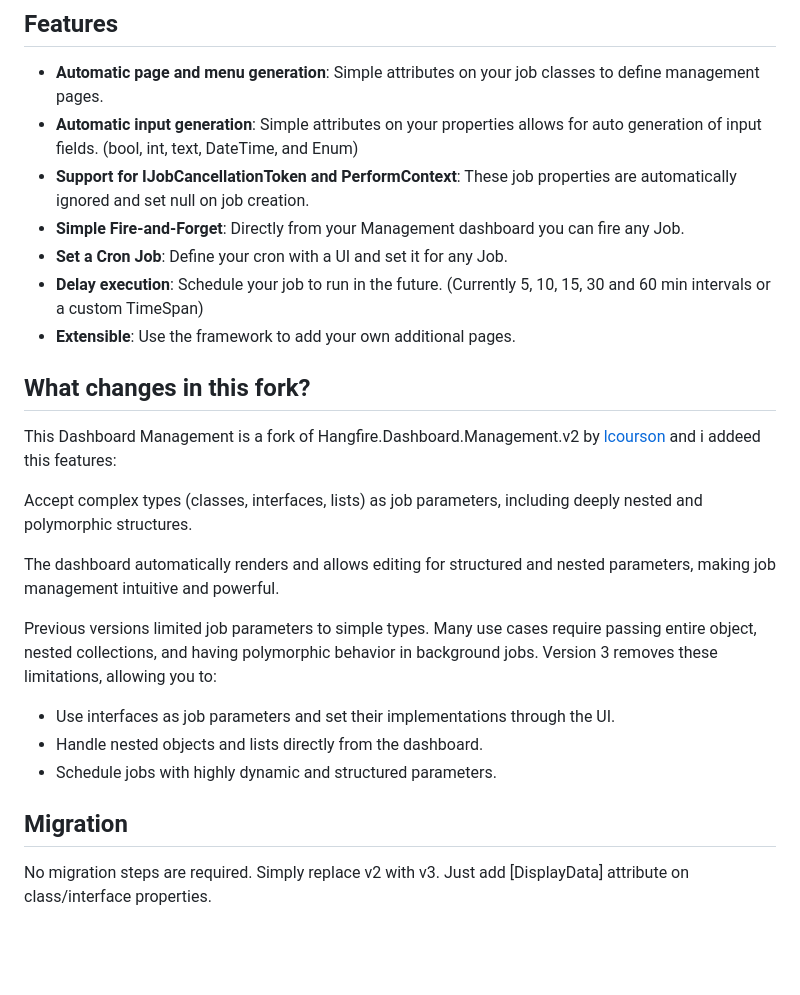
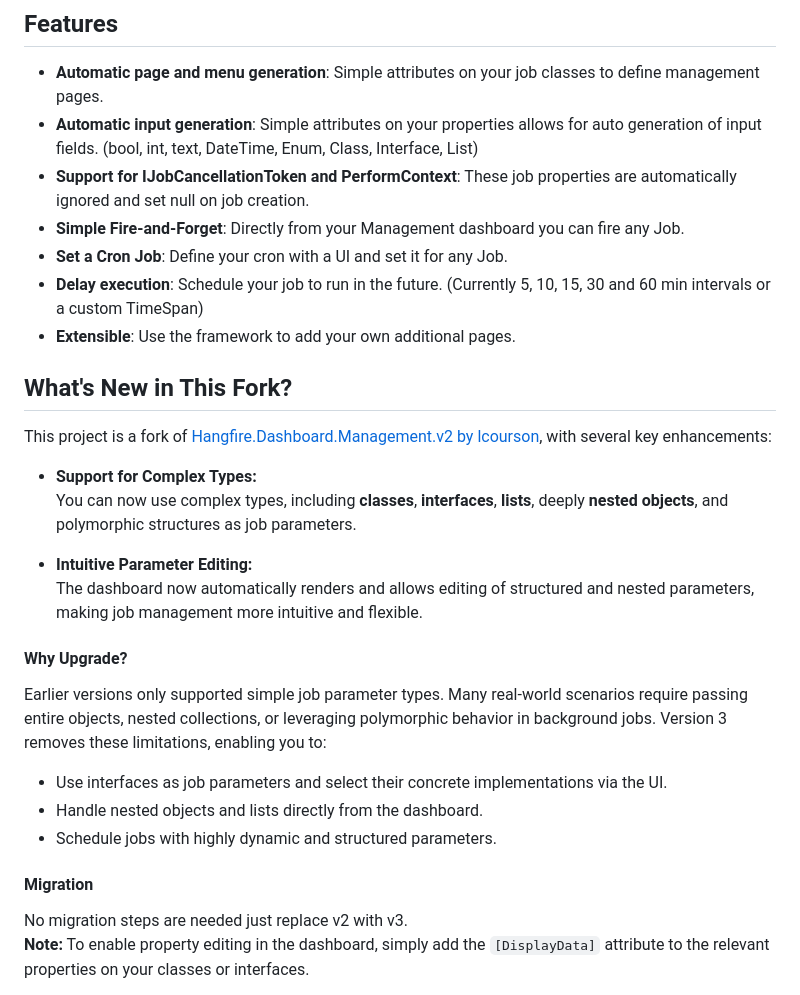
Before and after one commit to Muccarini/Hangfire.Community.Dashboard.Forms, a Markdown page: README.md, the part around one of its changes. Drawn GitHub-style; blank space fills up the shorter version.

```diff
--- a/README.md
+++ b/README.md
@@ -12,28 +12,33 @@ off jobs or maintaining the queuing and scheduling of jobs.
 ## Features
 
  - **Automatic page and menu generation**: Simple attributes on your job classes to define management pages.
- - **Automatic input generation**: Simple attributes on your properties allows for auto generation of input fields. (bool, int, text, DateTime, and Enum)
+ - **Automatic input generation**: Simple attributes on your properties allows for auto generation of input fields. (bool, int, text, DateTime, Enum, Class, Interface, List)
  - **Support for IJobCancellationToken and PerformContext**: These job properties are automatically ignored and set null on job creation.
  - **Simple Fire-and-Forget**: Directly from your Management dashboard you can fire any Job.
  - **Set a Cron Job**: Define your cron with a UI and set it for any Job.
  - **Delay execution**: Schedule your job to run in the future. (Currently 5, 10, 15, 30 and 60 min intervals or a custom TimeSpan)
  - **Extensible**: Use the framework to add your own additional pages.
 
-## What changes in this fork?
-This Dashboard Management is a fork of Hangfire.Dashboard.Management.v2 by [lcourson](https://github.com/lcourson) and i addeed this features:
+## What's New in This Fork?
 
-Accept complex types (classes, interfaces, lists) as job parameters, including deeply nested and polymorphic structures.
+This project is a fork of [Hangfire.Dashboard.Management.v2 by lcourson](https://github.com/lcourson/Hangfire.Dashboard.Management.v2), with several key enhancements:
 
-The dashboard automatically renders and allows editing for structured and nested parameters, making job management intuitive and powerful.
+- **Support for Complex Types:**
+  You can now use complex types, including **classes**, **interfaces**, **lists**, deeply **nested objects**, and polymorphic structures as job parameters.
 
-Previous versions limited job parameters to simple types. Many use cases require passing entire object, nested collections, and having polymorphic behavior in background jobs. Version 3 removes these limitations, allowing you to:
+- **Intuitive Parameter Editing:**
+  The dashboard now automatically renders and allows editing of structured and nested parameters, making job management more intuitive and flexible.
 
-- Use interfaces as job parameters and set their implementations through the UI.
+#### Why Upgrade?
+
+Earlier versions only supported simple job parameter types. Many real-world scenarios require passing entire objects, nested collections, or leveraging polymorphic behavior in background jobs. Version 3 removes these limitations, enabling you to:
+
+- Use interfaces as job parameters and select their concrete implementations via the UI.
 - Handle nested objects and lists directly from the dashboard.
 - Schedule jobs with highly dynamic and structured parameters.
 
-## Migration
+#### Migration
 
-No migration steps are required. Simply replace v2 with v3.
-Just add \[DisplayData\] attribute on class/interface properties.
+No migration steps are needed just replace v2 with v3.
+**Note:** To enable property editing in the dashboard, simply add the `[DisplayData]` attribute to the relevant properties on your classes or interfaces.
 
```
Also changed, not shown: other parts of README.md (+4 -1 lines).
